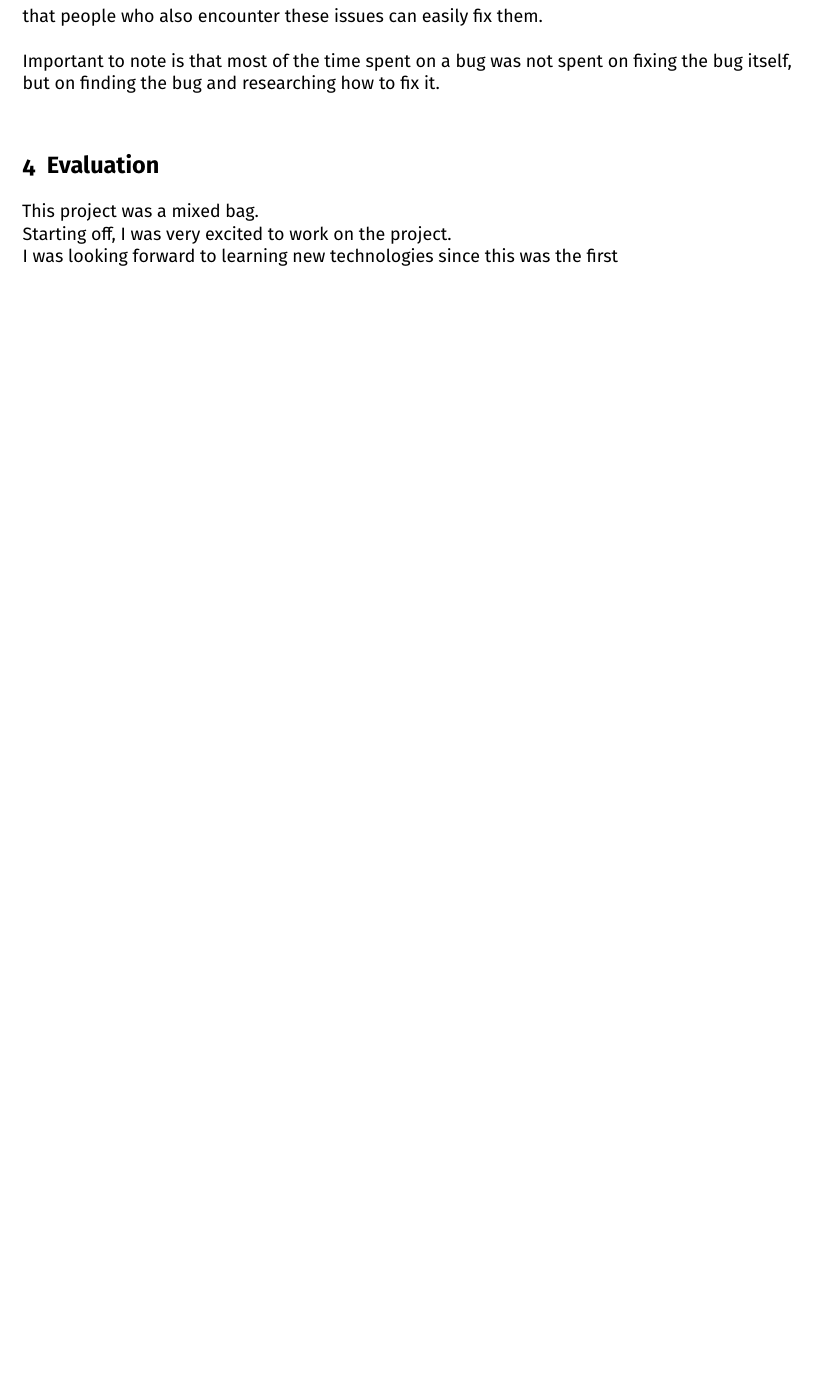
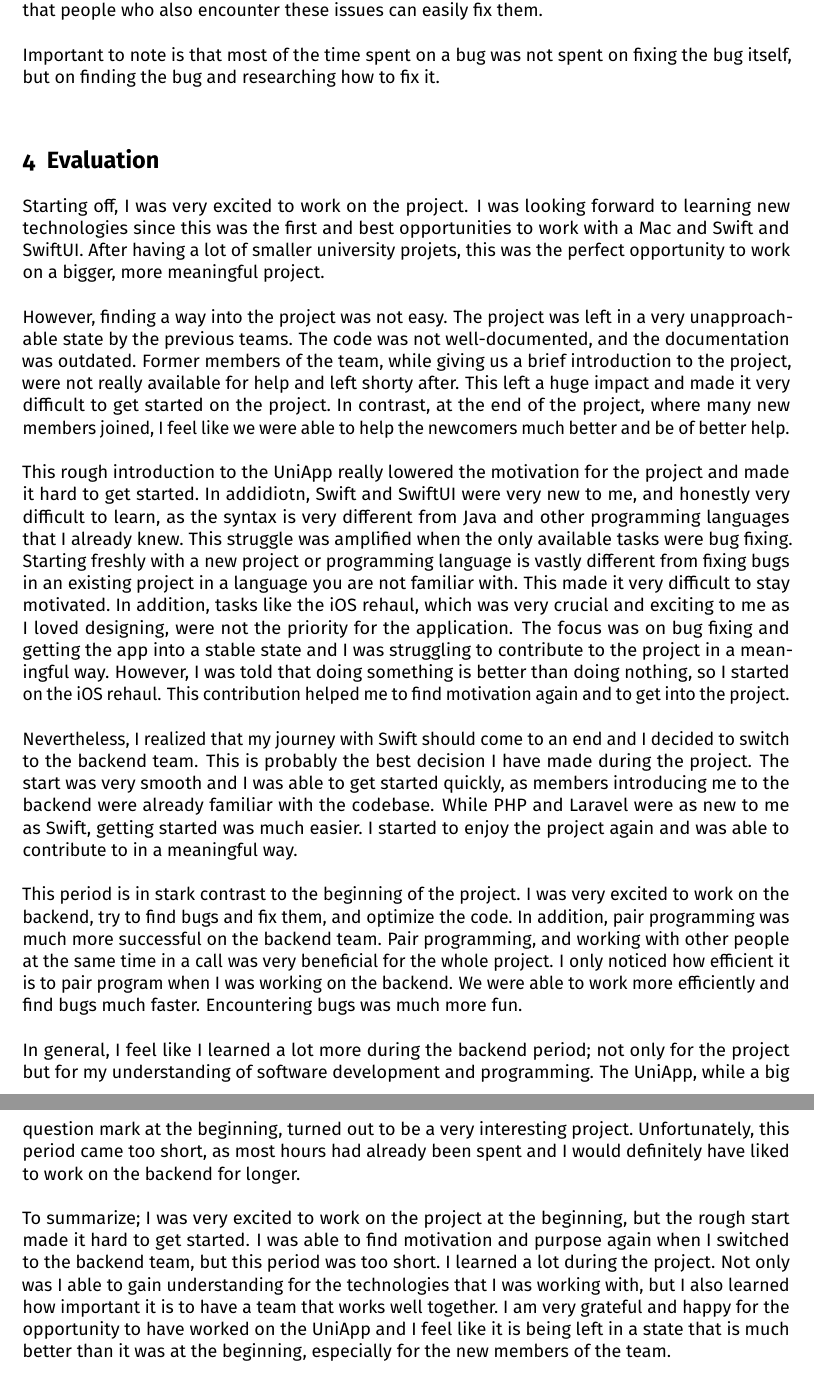
Before and after one commit to ganglem/uniapp-report, a LaTeX document (report.tex): part of page 6 of 6 before the commit and two parts of pages 6 and 7 of 7 after it, the two joined at a grey line, cut so that both start at the same text, the shorter picture padded with empty space. Compiled offline with pdfLaTeX.

Commit message:
added evaluation

```diff
--- a/report.tex
+++ b/report.tex
@@ -11,7 +11,7 @@
 %%%%	Document settings
 %%%%
 %%%%%%%%%%%%%%%%%%%%%%%%%%%%%%%%%%%%%%%%%%%%%%%%%%%%%%%%%%%%%%%%%%%%%%%%%%%%%%%%%
-\title{App für die Universität Ulm}
+\title{App for Ulm University}
 \author{Emilija Kastratovic}
 % Set a license. See documentation for more information about predefined licenses
 \license{cc-by}
@@ -23,7 +23,7 @@
 %%%%%%%%%%%%%%%%%%%%%%%%%%%%%%%%%%%%%%%%%%%%%%%%%%%%%%%%%%%%%%%%%%%%%%%%%%%%%%%%%
 \email{emilija.kastratovic@uni-ulm.de}
 \studentId{1052407}
-\major{Software Engineering, BSc}
+\major{Software Engineering, BSc.}
 \semester{7}
 
 %%%%%%%%%%%%%%%%%%%%%%%%%%%%%%%%%%%%%%%%%%%%%%%%%%%%%%%%%%%%%%%%%%%%%%%%%%%%%%%%%
@@ -40,7 +40,7 @@
 \examId{SEB}
 % The name of the lecture or exam
 % \examName{Example} % if empty, default: 'Anwendungsprojekt Software Engineering'
-\term{Wintersemester 2021/22}
+\term{Winter term 2021/22}
 
 % Betreuer
 \supervisor{Alexander Raschke}
@@ -247,13 +250,77 @@ Important to note is that most of the time spent on a bug
 was not spent on fixing the bug itself, but on finding the bug
 and researching how to fix it.\\
 
-\section{Evaluation} % gewonnene Erkenntnisse
-
-This project was a mixed bag.
+\section{Evaluation}
 
 Starting off, I was very excited to work on the project.
+I was looking forward to learning new technologies since this was
+the first and best opportunities to work with a Mac and Swift and SwiftUI.
+After having a lot of smaller university projets, this was the perfect opportunity
+to work on a bigger, more meaningful project.\\
 
-I was looking forward to learning new technologies since this was
-the first
+However, finding a way into the project was not easy.
+The project was left in a very unapproachable state by the previous teams.
+The code was not well-documented, and the documentation was outdated.
+Former members of the team, while giving us a brief introduction to the project,
+were not really available for help and left shorty after.
+This left a huge impact and made it very difficult to get started on the project.\
+In contrast, at the end of the project, where many new members joined,
+I feel like we were able to help the newcomers much better and be of better help.\\
+
+This rough introduction to the UniApp really lowered the motivation for
+the project and made it hard to get started.\
+In addidiotn, Swift and SwiftUI were very new to me, and honestly very
+difficult to learn, as the syntax is very different from Java and other programming languages
+that I already knew.\
+This struggle was amplified when the only available tasks were bug fixing.
+Starting freshly with a new project or programming language is vastly different
+from fixing bugs in an existing project in a language you are not familiar with.
+This made it very difficult to stay motivated.\
+In addition, tasks like the iOS rehaul, which was very crucial and exciting to me
+as I loved designing, were not the priority for the application.
+The focus was on bug fixing and getting the app into a stable state and
+I was struggling to contribute to the project in a meaningful way.
+However, I was told that doing something is better than doing nothing,
+so I started on the iOS rehaul.
+This contribution helped me to find motivation again and to get into the project.\\
+
+Nevertheless, I realized that my journey with Swift should come to an end
+and I decided to switch to the backend team.
+This is probably the best decision I have made during the project.
+The start was very smooth and I was able to get started quickly,
+as members introducing me to the backend were already familiar with the codebase.
+While PHP and Laravel were as new to me as Swift, getting started was much easier.\
+I started to enjoy the project again and was able to contribute to in a meaningful way.\\
+
+This period is in stark contrast to the beginning of the project.
+I was very excited to work on the backend, try to find bugs and fix them,
+and optimize the code.\
+In addition, pair programming was much more successful on the backend team.
+Pair programming, and working with other people at the same time in a call
+was very beneficial for the whole project.
+I only noticed how efficient it is to pair program when I was working on the backend.
+We were able to work more efficiently and find bugs much faster.
+Encountering bugs was much more fun.\\
+
+In general, I feel like I learned a lot more during the backend period;
+not only for the project but for my understanding of software development
+and programming.
+The UniApp, while a big question mark at the beginning,
+turned out to be a very interesting project.\
+Unfortunately, this period came too short, as most hours had already been spent and
+I would definitely have liked to work on the backend for longer.\\
+
+To summarize;\
+I was very excited to work on the project at the beginning,
+but the rough start made it hard to get started.
+I was able to find motivation and purpose again when I switched to the backend team,
+but this period was too short.\
+I learned a lot during the project.
+Not only was I able to gain understanding for the technologies that I was working with,
+but I also learned how important it is to have a team that works well together.\
+I am very grateful and happy for the opportunity to have worked on the UniApp
+and I feel like it is being left in a state that is much better than it was at the beginning,
+especially for the new members of the team.\\
+
 
 \end{document}
```
Also changed, not shown: report.pdf, report.tex (43 more changed lines), 4 other files.
